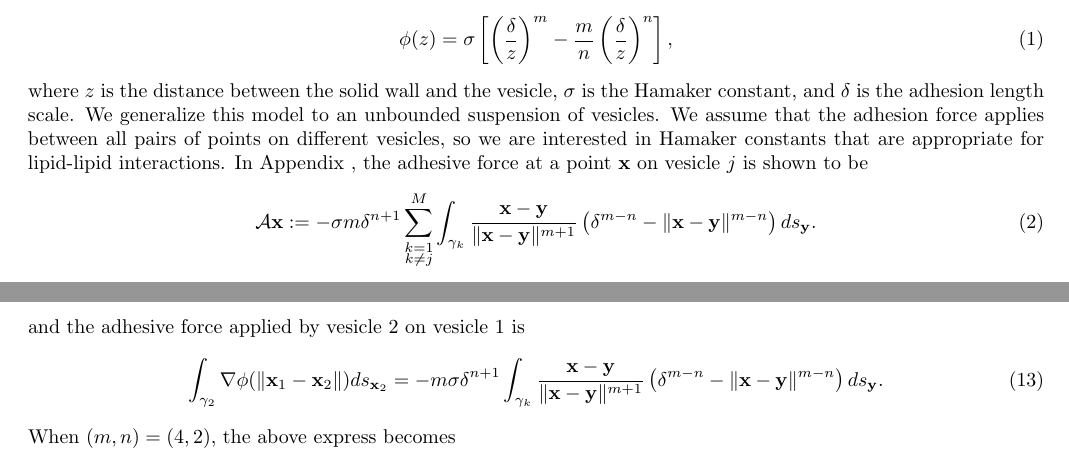
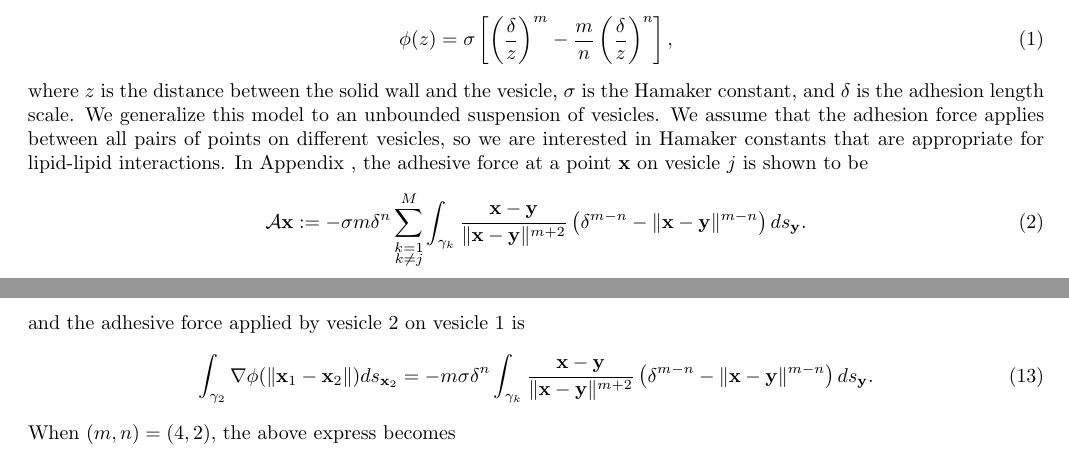
Before and after one commit to quaife/brinkman, a LaTeX paper (vesicle_code/docs/adhesion/adhesion.tex): two parts of pages 3 and 12 of 13, joined at a grey line, cut so that both start at the same text. Compiled offline with pdfLaTeX.

Commit message:
some more from yn

```diff
--- a/vesicle_code/docs/adhesion/adhesion.tex
+++ b/vesicle_code/docs/adhesion/adhesion.tex
@@ -279,8 +279,8 @@ appropriate for lipid-lipid interactions. In
 Appendix~\ref{sec:appendixA}, the adhesive force at a point $\xx$ on
 vesicle $j$ is shown to be
 \begin{align}
-  \AA\xx:=-\sigma m \delta^{n+1}\sum_{\substack{k=1 \\ k \neq j}}^M
-  \int_{\gamma_k} \frac{\xx - \yy}{\|\xx - \yy\|^{m+1}}
+  \AA\xx:=-\sigma m \delta^{n}\sum_{\substack{k=1 \\ k \neq j}}^M
+  \int_{\gamma_k} \frac{\xx - \yy}{\|\xx - \yy\|^{m+2}}
   \left(\delta^{m-n} - \|\xx - \yy\|^{m-n} \right) ds_\yy.
   \label{eqn:adhesionForce}
 \end{align}
@@ -888,8 +888,8 @@ Therefore,
 \end{align*}
 and the adhesive force applied by vesicle 2 on vesicle 1 is
 \begin{align}
- \int_{\gamma_2}\nabla \phi(\|\xx_1 - \xx_2\|)ds_{\xx_2} = -m \sigma\delta^{n+1}
-   \int_{\gamma_k} \frac{\xx - \yy}{\|\xx - \yy\|^{m+1}}
+ \int_{\gamma_2}\nabla \phi(\|\xx_1 - \xx_2\|)ds_{\xx_2} = -m \sigma\delta^{n}
+   \int_{\gamma_k} \frac{\xx - \yy}{\|\xx - \yy\|^{m+2}}
   \left(\delta^{m-n} - \|\xx - \yy\|^{m-n} \right) ds_\yy.
   \end{align}
 When $(m,n) = (4,2)$, the above express becomes
```
